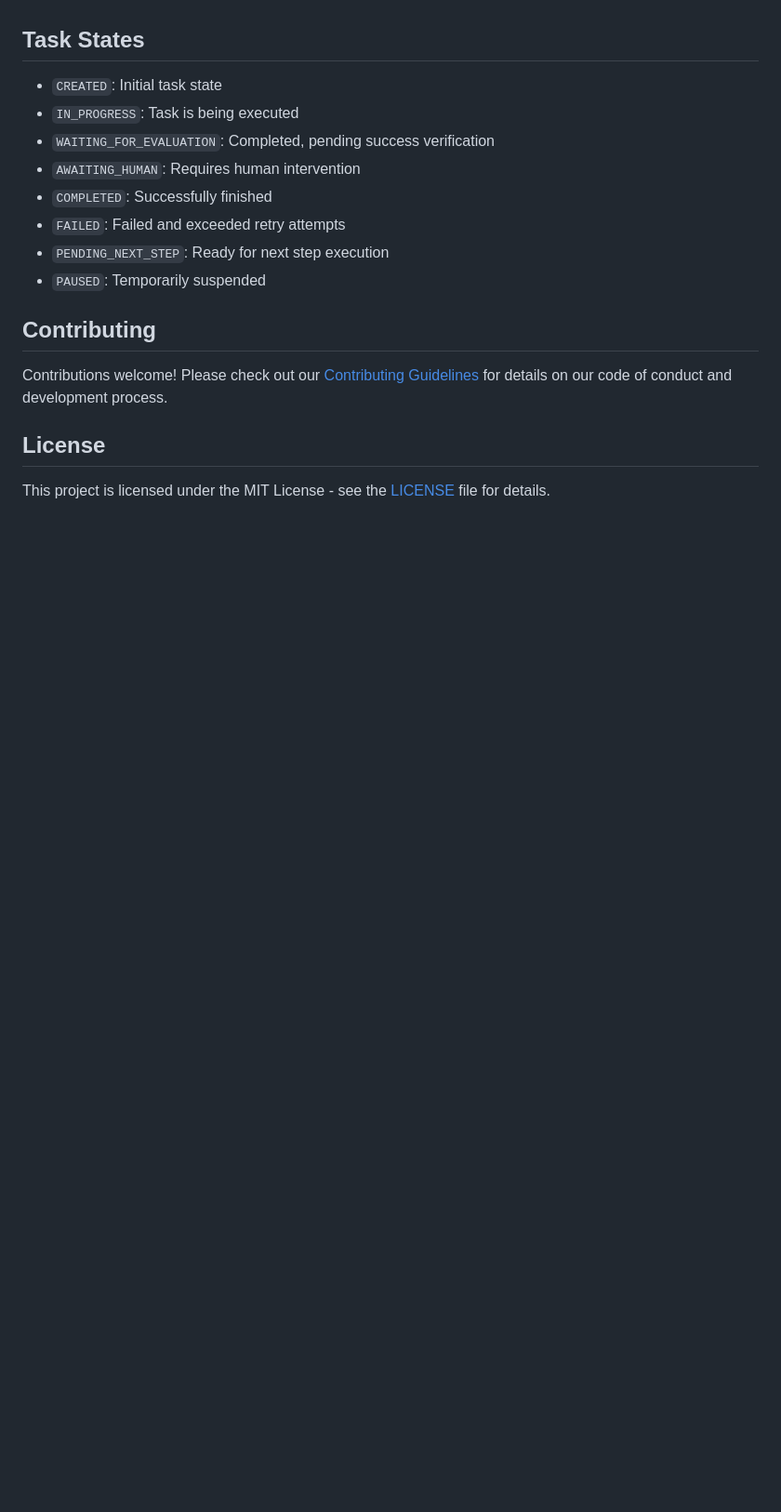
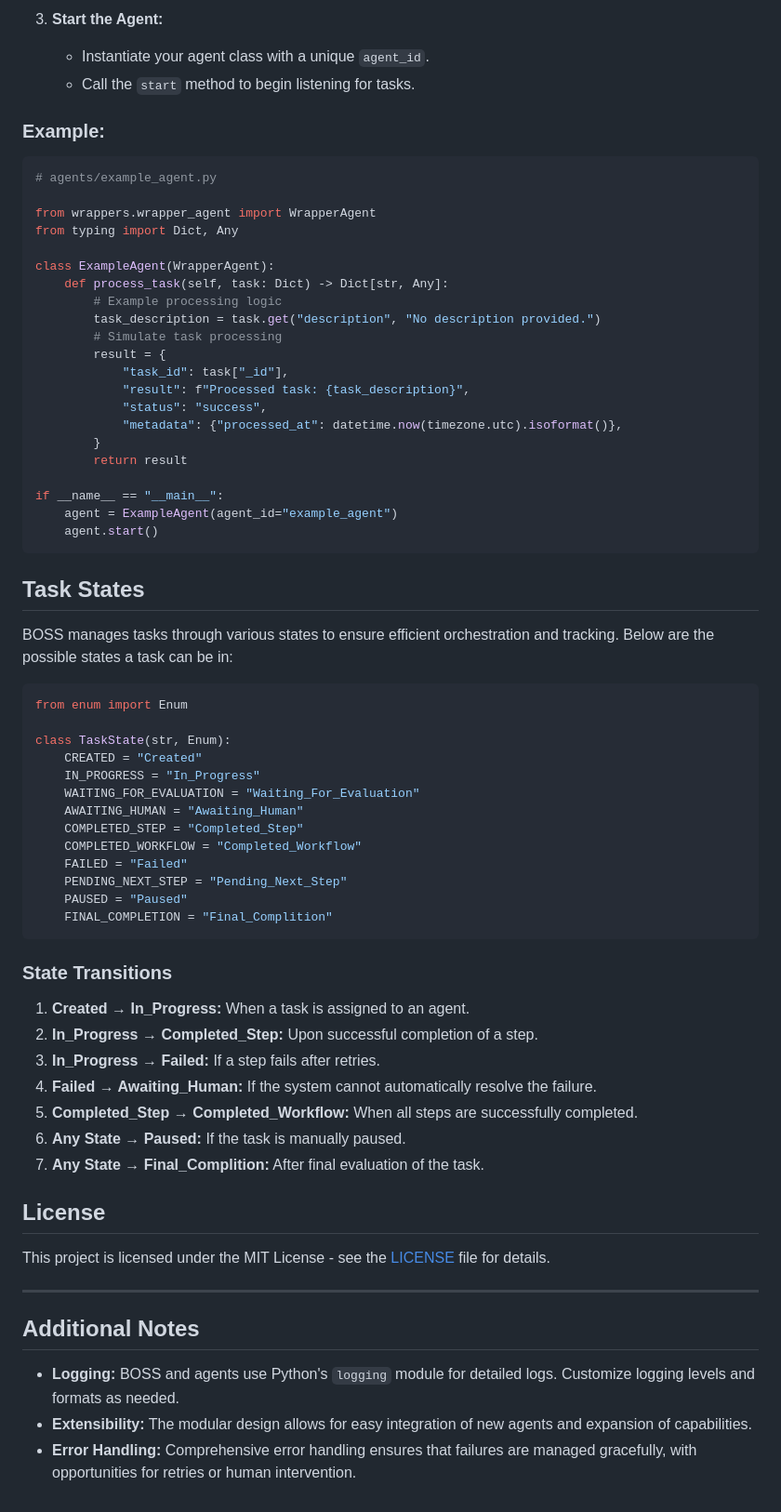
Before and after one commit to skirdey/boss, a Markdown page: README.md, the part around the change printed below. Shown: that part at 93% size. Rendered like a GitHub page; blank space fills up the shorter version.

````diff
--- a/README.md
+++ b/README.md
@@ -145,19 +202,71 @@ KAFKA_BOOTSTRAP_SERVERS=localhost:9092
+3. **Start the Agent:**
+   - Instantiate your agent class with a unique `agent_id`.
+   - Call the `start` method to begin listening for tasks.
+
+### Example:
+
+```python
+# agents/example_agent.py
+
+from wrappers.wrapper_agent import WrapperAgent
+from typing import Dict, Any
+
+class ExampleAgent(WrapperAgent):
+    def process_task(self, task: Dict) -> Dict[str, Any]:
+        # Example processing logic
+        task_description = task.get("description", "No description provided.")
+        # Simulate task processing
+        result = {
+            "task_id": task["_id"],
+            "result": f"Processed task: {task_description}",
+            "status": "success",
+            "metadata": {"processed_at": datetime.now(timezone.utc).isoformat()},
+        }
+        return result
+
+if __name__ == "__main__":
+    agent = ExampleAgent(agent_id="example_agent")
+    agent.start()
+```
 
 ## Task States
 
-- `CREATED`: Initial task state
-- `IN_PROGRESS`: Task is being executed
-- `WAITING_FOR_EVALUATION`: Completed, pending success verification
-- `AWAITING_HUMAN`: Requires human intervention
-- `COMPLETED`: Successfully finished
-- `FAILED`: Failed and exceeded retry attempts
-- `PENDING_NEXT_STEP`: Ready for next step execution
-- `PAUSED`: Temporarily suspended
+BOSS manages tasks through various states to ensure efficient orchestration and tracking. Below are the possible states a task can be in:
 
-## Contributing
+```python
+from enum import Enum
 
-Contributions welcome! Please check out our [Contributing Guidelines](CONTRIBUTING.md) for details on our code of conduct and development process.
+class TaskState(str, Enum):
+    CREATED = "Created"
+    IN_PROGRESS = "In_Progress"
+    WAITING_FOR_EVALUATION = "Waiting_For_Evaluation"
+    AWAITING_HUMAN = "Awaiting_Human"
+    COMPLETED_STEP = "Completed_Step"
+    COMPLETED_WORKFLOW = "Completed_Workflow"
+    FAILED = "Failed"
+    PENDING_NEXT_STEP = "Pending_Next_Step"
+    PAUSED = "Paused"
+    FINAL_COMPLETION = "Final_Complition"
+```
+
+### State Transitions
+
+1. **Created → In_Progress:** When a task is assigned to an agent.
+2. **In_Progress → Completed_Step:** Upon successful completion of a step.
+3. **In_Progress → Failed:** If a step fails after retries.
+4. **Failed → Awaiting_Human:** If the system cannot automatically resolve the failure.
+5. **Completed_Step → Completed_Workflow:** When all steps are successfully completed.
+6. **Any State → Paused:** If the task is manually paused.
+7. **Any State → Final_Complition:** After final evaluation of the task.
 
 ## License
 
 This project is licensed under the MIT License - see the [LICENSE](LICENSE) file for details.
+
+---
+
+## Additional Notes
+
+- **Logging:** BOSS and agents use Python's `logging` module for detailed logs. Customize logging levels and formats as needed.
+- **Extensibility:** The modular design allows for easy integration of new agents and expansion of capabilities.
+- **Error Handling:** Comprehensive error handling ensures that failures are managed gracefully, with opportunities for retries or human intervention.
````
Also changed, not shown: other parts of README.md (+151 -94 lines), imgs/ping_agent.png, 2 other files.
